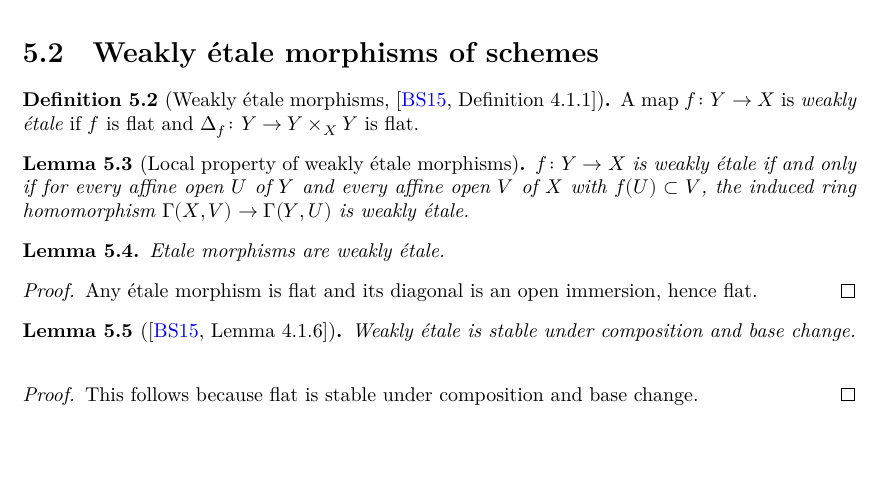
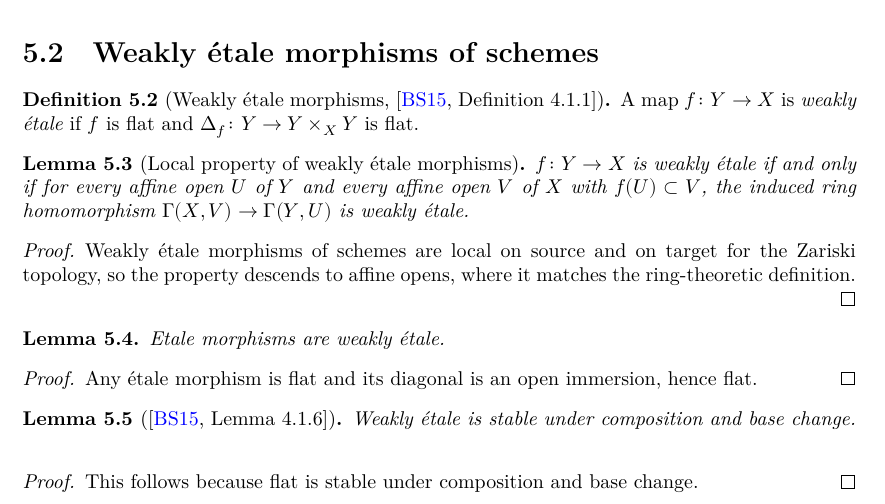
Before and after one commit to chrisflav/proetale, a LaTeX thesis (blueprint/src/print.tex, which reads blueprint/src/chapters/topology.tex): part of page 44 of 50, cut so that both start at the same text, the shorter picture padded with empty space. Compiled offline with XeLaTeX.

Commit message:
feat(Morphisms/WeaklyEtale): named alias for `HasRingHomProperty WeaklyEtale` instance
Adds `AlgebraicGeometry.WeaklyEtale.hasRingHomProperty` as a stable named
theorem wrapping the existing anonymous `HasRingHomProperty @WeaklyEtale
RingHom.WeaklyEtale` instance, giving the blueprint a stable referenceable
target.

Updates blueprint `lemma:weakly-etale-hasringhomprop` with
`\lean{AlgebraicGeometry.WeaklyEtale.hasRingHomProperty}`, statement
`\leanok`, and a brief proof block with `\leanok`.

```diff
--- a/blueprint/src/chapters/topology.tex
+++ b/blueprint/src/chapters/topology.tex
@@ -34,8 +34,16 @@ $\affet{X}$ the affine étale site. $\affet{X}$ consists of affine schemes étal
     for every affine open $U$ of $Y$ and every affine open $V$ of $X$ with $f(U) \subset V$,
     the induced ring homomorphism $\Gamma(X, V) \to \Gamma(Y, U)$ is weakly étale.
     \uses{def:weakly-etale-algebra, def:weakly-etale-morphism}
+    \lean{AlgebraicGeometry.WeaklyEtale.hasRingHomProperty}
+    \leanok
     \label{lemma:weakly-etale-hasringhomprop}
 \end{lemma}
+
+\begin{proof}
+    \leanok
+    Weakly étale morphisms of schemes are local on source and on target for the Zariski topology,
+    so the property descends to affine opens, where it matches the ring-theoretic definition.
+\end{proof}
 
 \begin{lemma}
     Etale morphisms are weakly étale.
```
Also changed, not shown: 1 other file.
